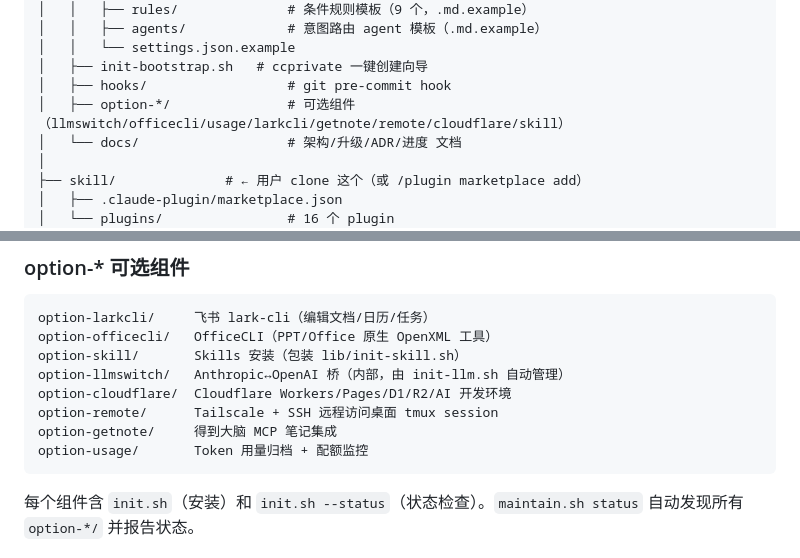
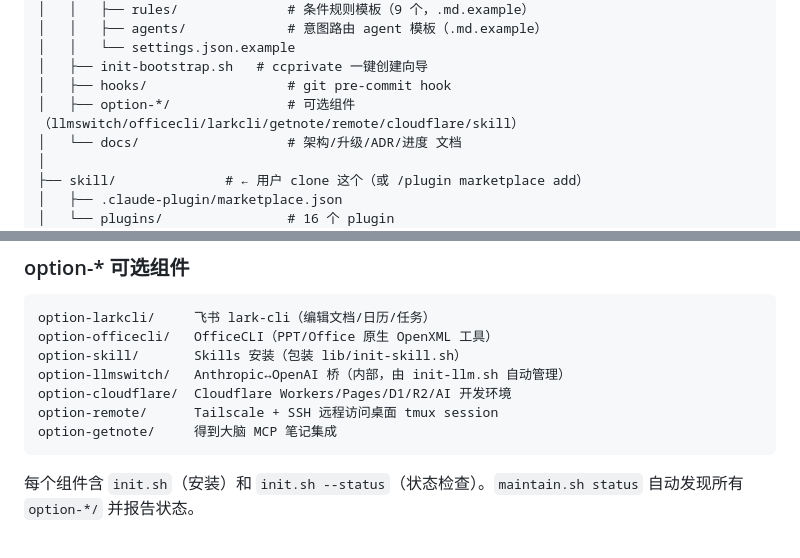
Before and after one commit to mengfanchun2017/ccconfig, a Markdown page: docs/architecture.md, 2 parts joined by grey strips. GitHub-like rendering.

````diff
--- a/docs/architecture.md
+++ b/docs/architecture.md
@@ -126,7 +126,7 @@ ccconfig/templates/ 存放 `.example` 模板（如 `rules/code.md.example`），
 │   │   └── settings.json.example
 │   ├── init-bootstrap.sh   # ccprivate 一键创建向导
 │   ├── hooks/                  # git pre-commit hook
-│   ├── option-*/               # 可选组件（llmswitch/officecli/usage/larkcli/getnote/remote/cloudflare/skill）
+│   ├── option-*/               # 可选组件（llmswitch/officecli/larkcli/getnote/remote/cloudflare/skill）
 │   └── docs/                   # 架构/升级/ADR/进度 文档
 │
 ├── skill/              # ← 用户 clone 这个（或 /plugin marketplace add）
@@ -298,7 +298,6 @@ option-llmswitch/   Anthropic↔OpenAI 桥（内部，由 init-llm.sh 自动管
 option-cloudflare/  Cloudflare Workers/Pages/D1/R2/AI 开发环境
 option-remote/      Tailscale + SSH 远程访问桌面 tmux session
 option-getnote/     得到大脑 MCP 笔记集成
-option-usage/       Token 用量归档 + 配额监控
 ```
 
 每个组件含 `init.sh`（安装）和 `init.sh --status`（状态检查）。`maintain.sh status` 自动发现所有 `option-*/` 并报告状态。
````
Also changed, not shown: docs/init-llm.md (+0 -2 lines), 1 other file.
